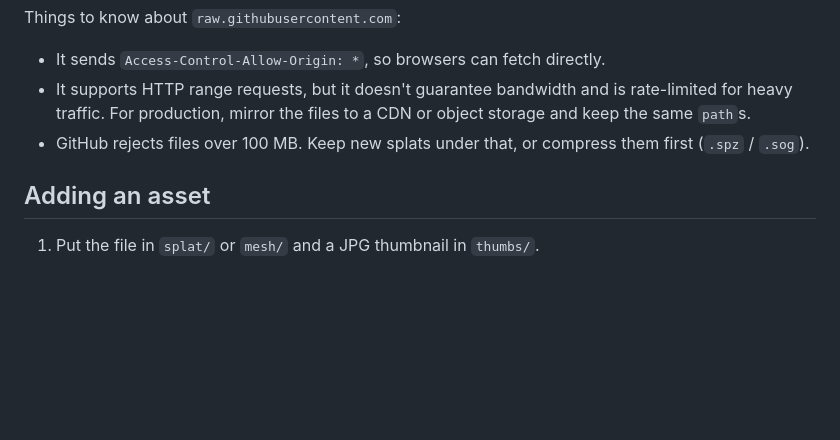
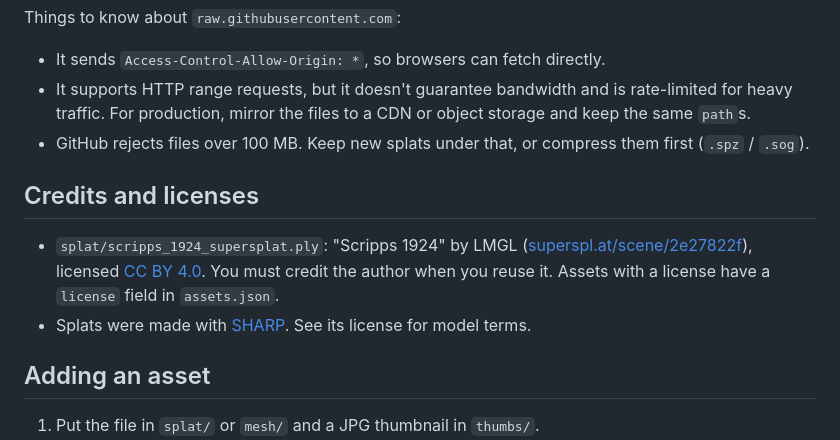
Before and after one commit to arthurolson/TheTunnelAsset, a Markdown page: README.md, the part around one of its changes. GitHub-like rendering; blank space fills up the shorter version.

```diff
--- a/README.md
+++ b/README.md
@@ -101,6 +112,14 @@ Things to know about `raw.githubusercontent.com`:
   production, mirror the files to a CDN or object storage and keep the same `path`s.
 - GitHub rejects files over 100 MB. Keep new splats under that, or compress them first (`.spz` / `.sog`).
 
+## Credits and licenses
+
+- `splat/scripps_1924_supersplat.ply`: "Scripps 1924" by LMGL
+  ([superspl.at/scene/2e27822f](https://superspl.at/scene/2e27822f)), licensed
+  [CC BY 4.0](http://creativecommons.org/licenses/by/4.0/). You must credit the author when you reuse it.
+  Assets with a license have a `license` field in `assets.json`.
+- Splats were made with [SHARP](https://github.com/apple/ml-sharp). See its license for model terms.
+
 ## Adding an asset
 
 1. Put the file in `splat/` or `mesh/` and a JPG thumbnail in `thumbs/`.
```
Also changed, not shown: other parts of README.md (+17 -6 lines), thumbs/scripps_1924_no_sky.jpg (added), thumbs/scripps_1924_photo.jpg (added), thumbs/scripps_1924_sky_backdrop.jpg (added), thumbs/scripps_1924_splatlook.jpg (added), 8 other files.
